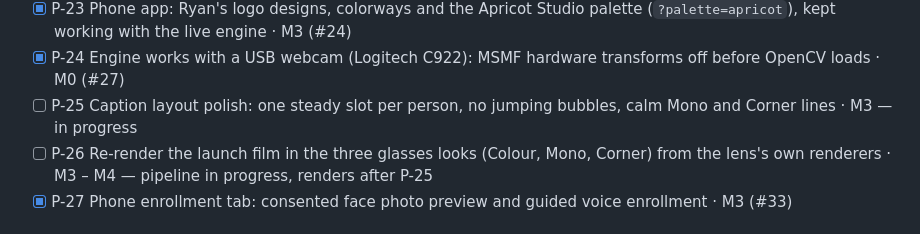
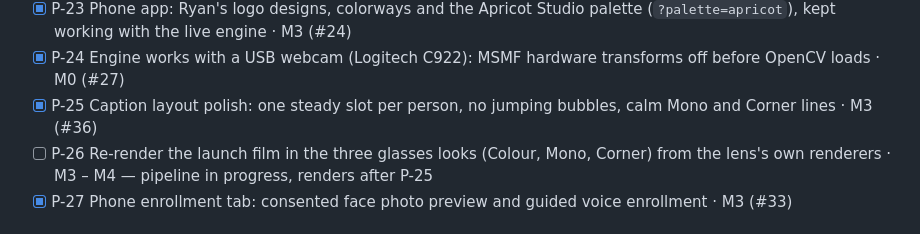
Before and after one commit to JustinS43/Attune, a Markdown page: TODO.md, the part around the change. GitHub-like rendering.

Commit message:
pages: P-07 tick P-25 in TODO with PR number

```diff
--- a/TODO.md
+++ b/TODO.md
@@ -98,7 +98,7 @@ How to use this list (full rules in [AGENTS.md](AGENTS.md#the-to-do-list)):
 - [x] P-22 Film source in the lens: two-decoder player with a watchdog (no more black footage), chrome that scales with the window · M2 (#25, #28)
 - [x] P-23 Phone app: Ryan's logo designs, colorways and the Apricot Studio palette (`?palette=apricot`), kept working with the live engine · M3 (#24)
 - [x] P-24 Engine works with a USB webcam (Logitech C922): MSMF hardware transforms off before OpenCV loads · M0 (#27)
-- [ ] P-25 Caption layout polish: one steady slot per person, no jumping bubbles, calm Mono and Corner lines · M3 — in progress
+- [x] P-25 Caption layout polish: one steady slot per person, no jumping bubbles, calm Mono and Corner lines · M3 (#36)
 - [ ] P-26 Re-render the launch film in the three glasses looks (Colour, Mono, Corner) from the lens's own renderers · M3 – M4 — pipeline in progress, renders after P-25
 - [x] P-27 Phone enrollment tab: consented face photo preview and guided voice enrollment · M3 (#33)
 
```
